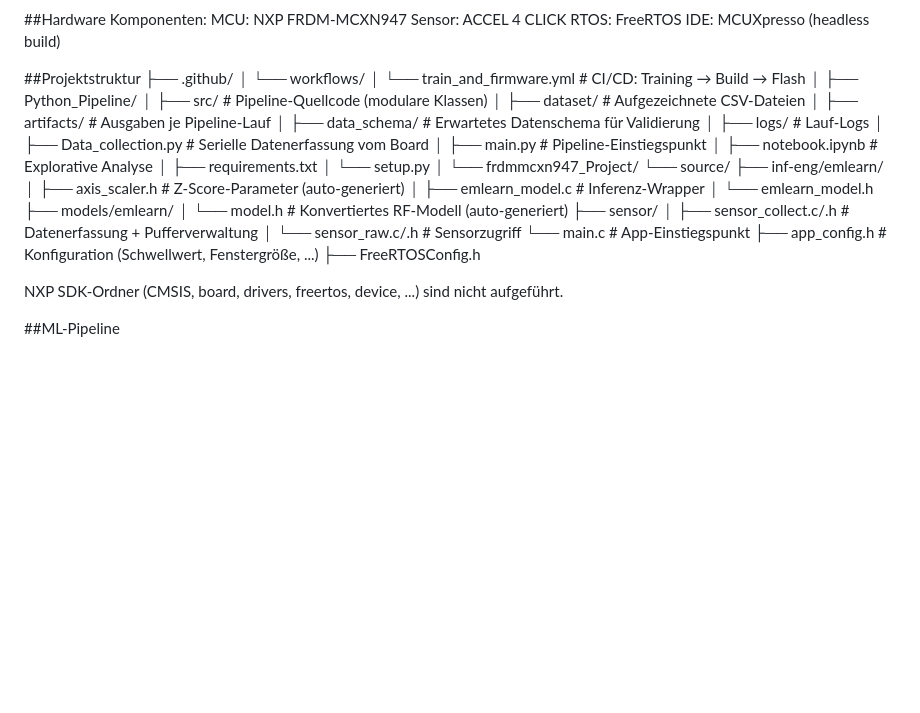
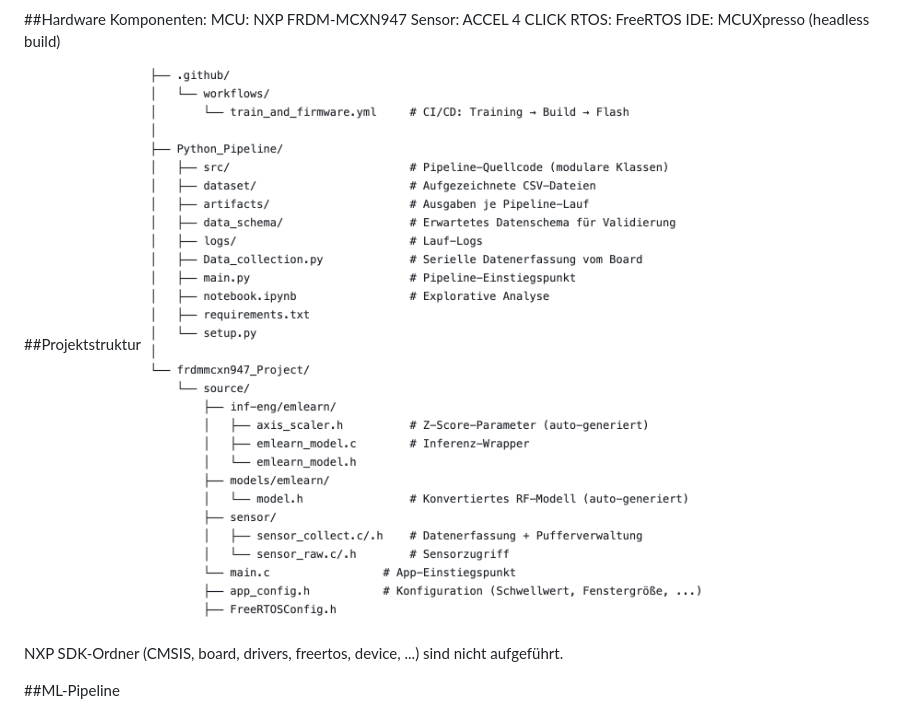
Before and after one commit to Islam172/AI_Based_Anomaly_Detection_on_Microcontroller_with_FreeRTOS_and_MLops, a Markdown page: README.md, the part around the change. GitHub-like rendering; blank space fills up the shorter version.

```diff
--- a/README.md
+++ b/README.md
@@ -13,36 +13,7 @@ RTOS: FreeRTOS
 IDE: MCUXpresso (headless build)
 
 ##Projektstruktur
-├── .github/
-│   └── workflows/
-│       └── train_and_firmware.yml     # CI/CD: Training → Build → Flash
-│
-├── Python_Pipeline/
-│   ├── src/                           # Pipeline-Quellcode (modulare Klassen)
-│   ├── dataset/                       # Aufgezeichnete CSV-Dateien
-│   ├── artifacts/                     # Ausgaben je Pipeline-Lauf
-│   ├── data_schema/                   # Erwartetes Datenschema für Validierung
-│   ├── logs/                          # Lauf-Logs
-│   ├── Data_collection.py             # Serielle Datenerfassung vom Board
-│   ├── main.py                        # Pipeline-Einstiegspunkt
-│   ├── notebook.ipynb                 # Explorative Analyse
-│   ├── requirements.txt
-│   └── setup.py
-│
-└── frdmmcxn947_Project/
-    └── source/
-        ├── inf-eng/emlearn/
-        │   ├── axis_scaler.h          # Z-Score-Parameter (auto-generiert)
-        │   ├── emlearn_model.c        # Inferenz-Wrapper
-        │   └── emlearn_model.h
-        ├── models/emlearn/
-        │   └── model.h                # Konvertiertes RF-Modell (auto-generiert)
-        ├── sensor/
-        │   ├── sensor_collect.c/.h    # Datenerfassung + Pufferverwaltung
-        │   └── sensor_raw.c/.h        # Sensorzugriff
-        └── main.c                 # App-Einstiegspunkt
-        ├── app_config.h           # Konfiguration (Schwellwert, Fenstergröße, ...)
-        ├── FreeRTOSConfig.h
+![](assets/Projektstruktur.png)
 
 
 NXP SDK-Ordner (CMSIS, board, drivers, freertos, device, ...) sind nicht aufgeführt.
```
